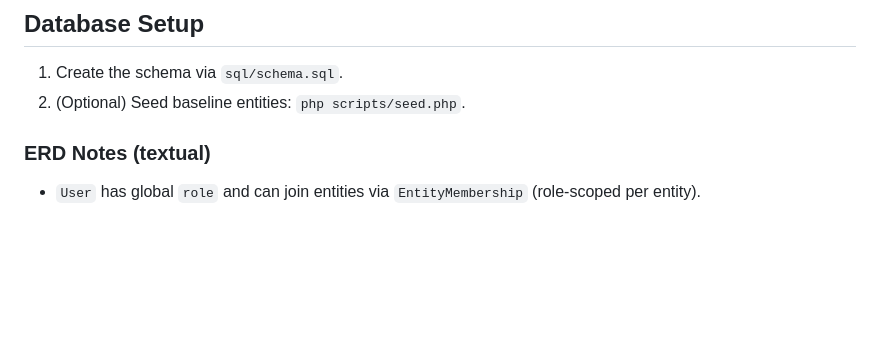
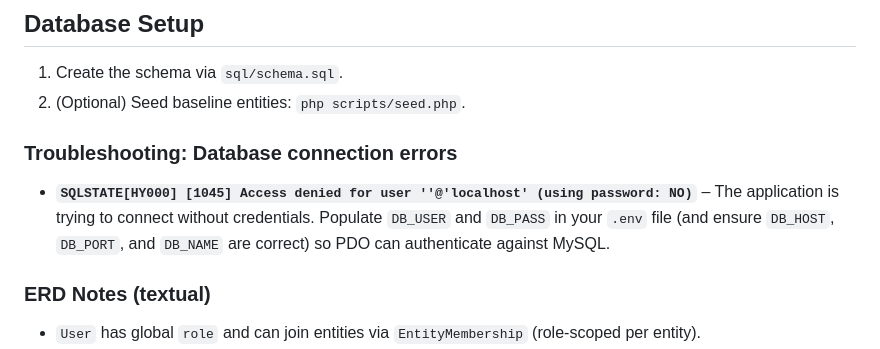
Before and after one commit to bod-nixor/nixor-corporate-portal, a Markdown page: README.md, the part around the change. Rendered like a GitHub page; blank space fills up the shorter version.

Commit message:
Add troubleshooting note for database access errors

```diff
--- a/README.md
+++ b/README.md
@@ -41,6 +41,10 @@ All legacy keys are preserved. Append-only additions are marked with (*).
 
 1. Create the schema via `sql/schema.sql`.
 2. (Optional) Seed baseline entities: `php scripts/seed.php`.
+
+### Troubleshooting: Database connection errors
+
+- **`SQLSTATE[HY000] [1045] Access denied for user ''@'localhost' (using password: NO)`** – The application is trying to connect without credentials. Populate `DB_USER` and `DB_PASS` in your `.env` file (and ensure `DB_HOST`, `DB_PORT`, and `DB_NAME` are correct) so PDO can authenticate against MySQL.
 
 ### ERD Notes (textual)
 
```
